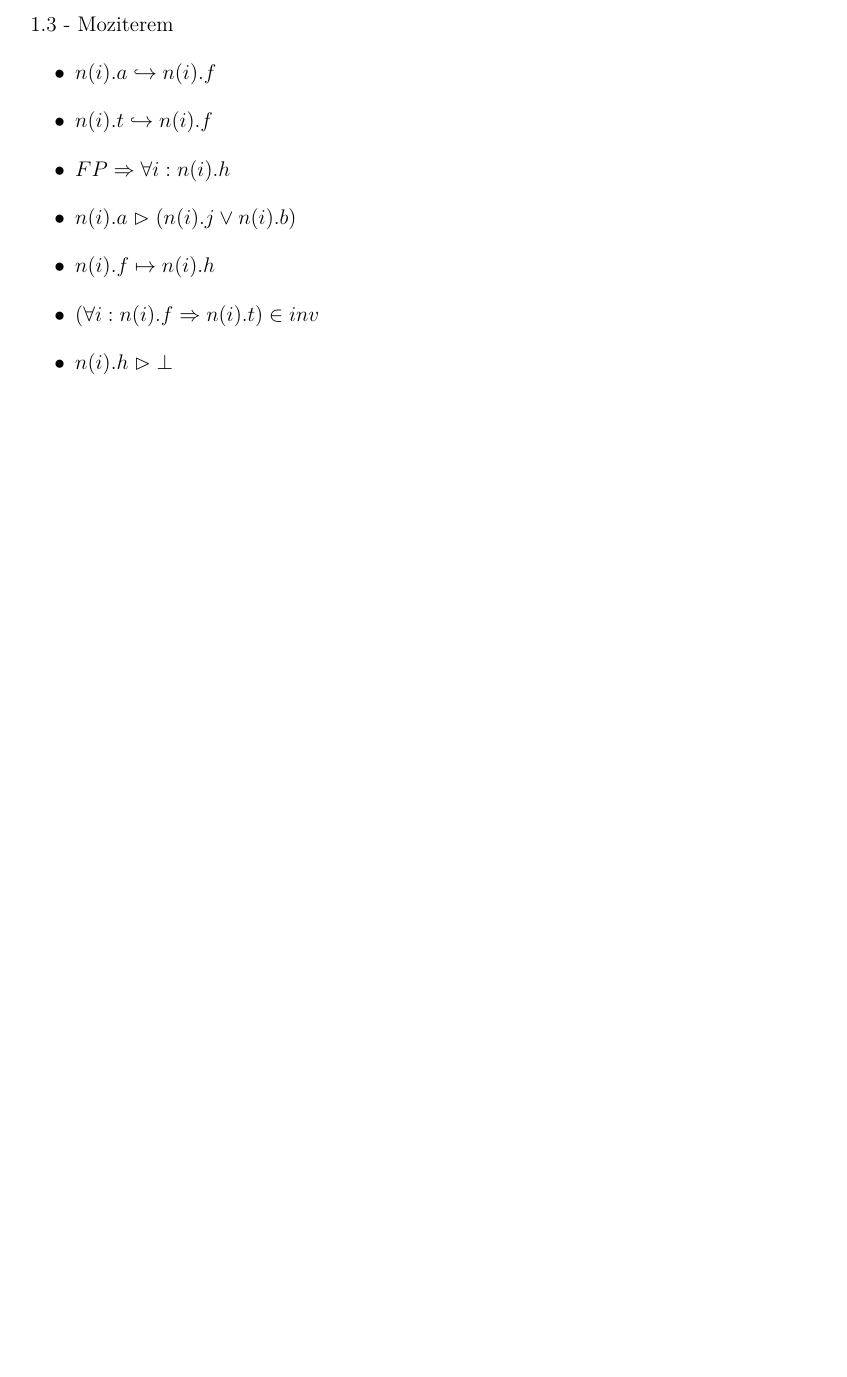
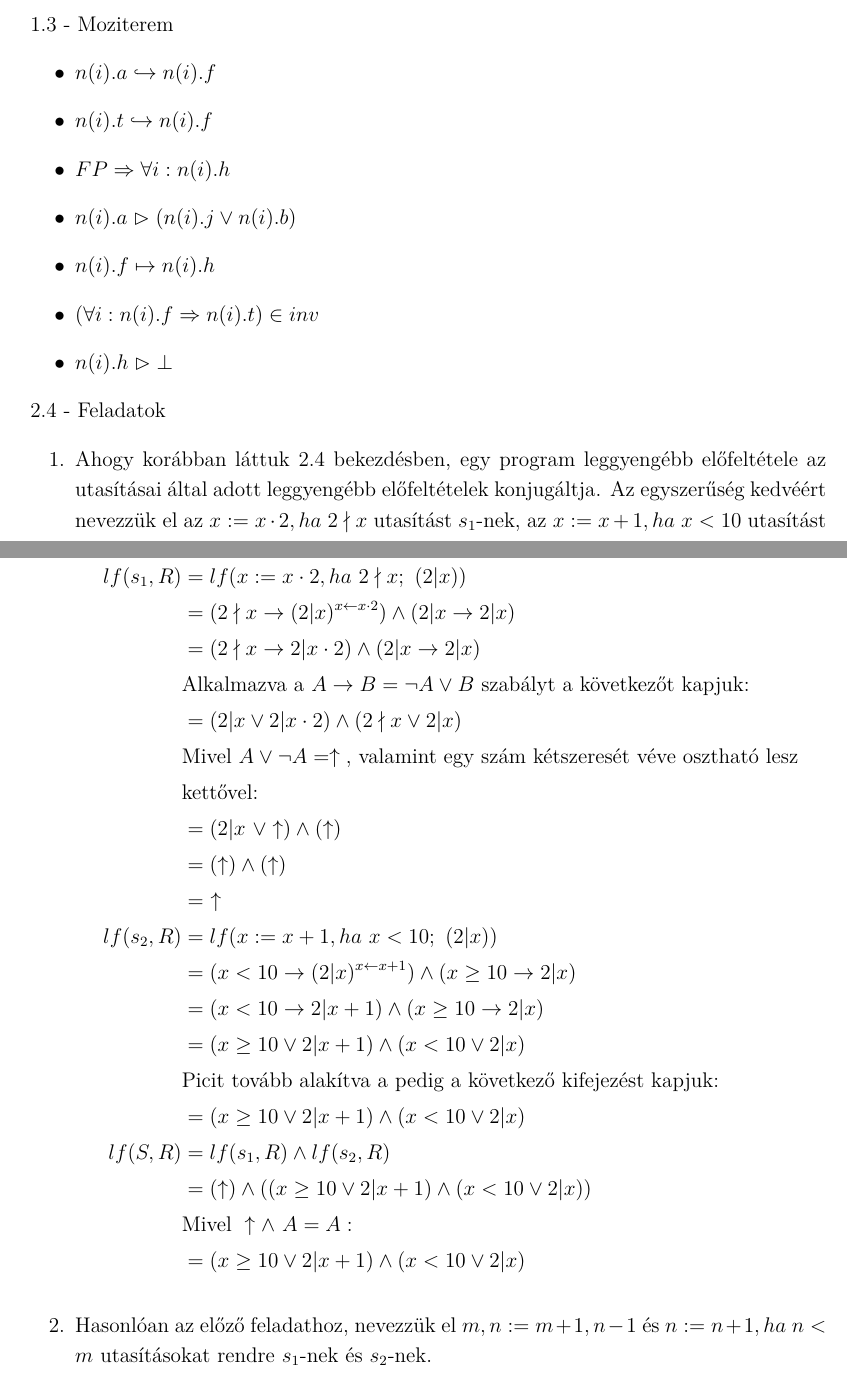
Before and after one commit to mykeesg/orsz_jegyzet, a LaTeX document (jegyzet/doc.tex): part of page 11 of 11 before the commit and two parts of pages 12 and 13 of 15 after it, the two joined at a grey line, cut so that both start at the same text, the shorter picture padded with empty space. The pictures show the PDF file jegyzet/doc.pdf that the author committed with the source.

Commit message:
Add examples and exercises to the 2nd lecture

```diff
--- a/jegyzet/doc.tex
+++ b/jegyzet/doc.tex
@@ -264,0 +282 @@ $$= (\pi \rightarrow R^{\substack{ x_1 \leftarrow y_1 \\ ... \\ x_n \leftarrow y
+\subsection{Feladatok}\label{lf-feladat}
@@ -281,6 +318,74 @@ $$= (\pi \rightarrow R^{\substack{ x_1 \leftarrow y_1 \\ ... \\ x_n \leftarrow y
 		\item $(\forall i: n(i).f \Rightarrow n(i).t) \in inv$
 		\item $n(i).h \vartriangleright \bot$
 	\end{itemize}
+	~\ref{lf-feladat} - \nameref{lf-feladat}
+	\begin{enumerate}
+		\item Ahogy korábban láttuk \ref{lf-feladat} bekezdésben, egy program leggyengébb előfeltétele az utasításai által adott leggyengébb előfeltételek konjugáltja. Az egyszerűség kedvéért nevezzük el az $x := x \cdot 2, ha\ 2 \nmid x$ utasítást $s_1$-nek, az $x := x + 1, ha\ x < 10$ utasítást pedig $s_2$-nek. Ekkor
+			\begin{align*}
+				lf(s_1, R) &= lf(x := x \cdot 2, ha\ 2 \nmid x;\ (2 | x)) \\
+					&= (2 \nmid x \rightarrow (2 | x)^{x \leftarrow x \cdot 2}) \land (2 | x \rightarrow 2 | x) \\
+					&= (2 \nmid x \rightarrow 2 | x \cdot 2) \land (2 | x \rightarrow 2 | x) \\
+					&\text{Alkalmazva a } A \rightarrow B = \neg A \lor B \text{ szabályt a következőt kapjuk:} \\
+					&= (2 | x \lor 2 | x \cdot 2) \land (2 \nmid x \lor 2 | x) \\
+					&\text{Mivel } A \lor \neg A = \uparrow \text{, valamint egy szám kétszeresét véve osztható lesz} \\
+					&\text{kettővel:} \\
+					&= (2 | x\ \lor \uparrow) \land (\uparrow) \\
+					&= (\uparrow) \land (\uparrow) \\
+					&=\ \uparrow \\
+				lf(s_2, R) &= lf(x := x + 1, ha\ x < 10;\ (2 | x)) \\
+					&= (x < 10 \rightarrow (2 | x)^{x \leftarrow x + 1}) \land (x \ge 10 \rightarrow 2 | x) \\
+					&= (x < 10 \rightarrow 2 | x + 1) \land (x \ge 10 \rightarrow 2 | x) \\
+					&= (x \ge 10 \lor 2 | x + 1) \land (x < 10 \lor 2 | x) \\
+					&\text{Picit tovább alakítva a pedig a következő kifejezést kapjuk:} \\
+					&= (x \ge 10 \lor 2 | x + 1) \land (x < 10 \lor 2 | x) \\
+				lf(S, R) &= lf(s_1, R) \land lf(s_2, R) \\
+					&= (\uparrow) \land ((x \ge 10 \lor 2 | x + 1) \land (x < 10 \lor 2 | x)) \\
+					&\text{Mivel } \uparrow \land\ A = A: \\
+					&= (x \ge 10 \lor 2 | x + 1) \land (x < 10 \lor 2 | x)
+			\end{align*}
+		\item Hasonlóan az előző feladathoz, nevezzük el $m,n := m+1, n-1$ és $n := n + 1, ha\ n < m$ utasításokat rendre $s_1$-nek és $s_2$-nek.
+			\begin{enumerate}[a)]
+				\item $R = (m = n)$
+					\begin{align*}
+						lf(s_1, R) &= lf(m,n := m+1, n-1;\ (m = n)) \\
+							&= (m = n)^{\substack{ m \leftarrow m + 1 \\ n \leftarrow n - 1 }} \\
+							&= (m+1 = n-1) \\
+							&= (m = n-2) \\
+						lf(s_2, R) &= lf(n := n + 1, ha\ n < m;\ (m = n)) \\
+							&= (n < m \rightarrow (m = n)^{\substack{ m \leftarrow m + 1 \\ n \leftarrow n - 1 }}) \land (n \ge m \rightarrow m = n) \\
+							&= (n < m \rightarrow m + 1 = n - 1) \land (n \ge m \rightarrow m = n) \\
+							&= (n \ge m \lor m + 1 = n - 1) \land (n < m \lor m = n) \\
+							&= (n \ge m \lor m = n - 2) \land (n \leq m) \\
+							&\text{Alkalmazva a } (A \lor B) \land C = (A \land C) \lor (B \land C) \text{ szabályt:} \\
+							&= (n \ge m \land n \leq m) \lor (m = n - 2 \land n \leq m) \\
+							&= (n = m)\ \lor \downarrow \\
+							&\text{Mivel } A\ \lor \downarrow = A: \\
+							&= (n = m) \\
+						lf(S, R) &= lf(s_1, R) \land lf(s_2, R) \\
+						&= (m = n-2) \land (n = m) \\
+						&=\ \downarrow
+					\end{align*}
+				\item $R = (m < n)$
+					\begin{align*}
+						lf(s_1, R) &= lf(m,n := m+1, n-1;\ (m < n)) \\
+							&= (m < n)^{\substack{ m \leftarrow m + 1 \\ n \leftarrow n - 1 }} \\
+							&= (m+1 < n-1) \\
+							&= (m+2 < n) \\
+						lf(s_2, R) &= lf(n := n + 1, ha\ n < m;\ (m < n)) \\
+							&= (n < m \rightarrow (m < n)^{\substack{ m \leftarrow m + 1 \\ n \leftarrow n - 1 }}) \land (n \ge m \rightarrow m < n) \\
+							&= (n < m \rightarrow m + 1 < n - 1) \land (n \ge m \rightarrow m < n) \\
+							&= (n \ge m \lor m + 1 < n - 1) \land (n < m \lor m < n) \\
+							&= (n \ge m \lor m + 2 < n) \land (n \neq m) \\
+							&= (n \ge m) \land (n \neq m) \\
+							&= (n > m) \\
+						lf(S, R) &= lf(s_1, R) \land lf(s_2, R) \\
+						&= (m+2 < n) \land (n > m) \\
+						&= (m+2 < n) \land (m < n) \\
+						&= (m+2 < n)
+					\end{align*}
+			\end{enumerate}
+	\end{enumerate}
+
 
 \begin{thebibliography}{9}
 \bibitem{orsi_jegyzet}
```
Also changed, not shown: jegyzet/doc.pdf, jegyzet/doc.tex (42 more changed lines).
